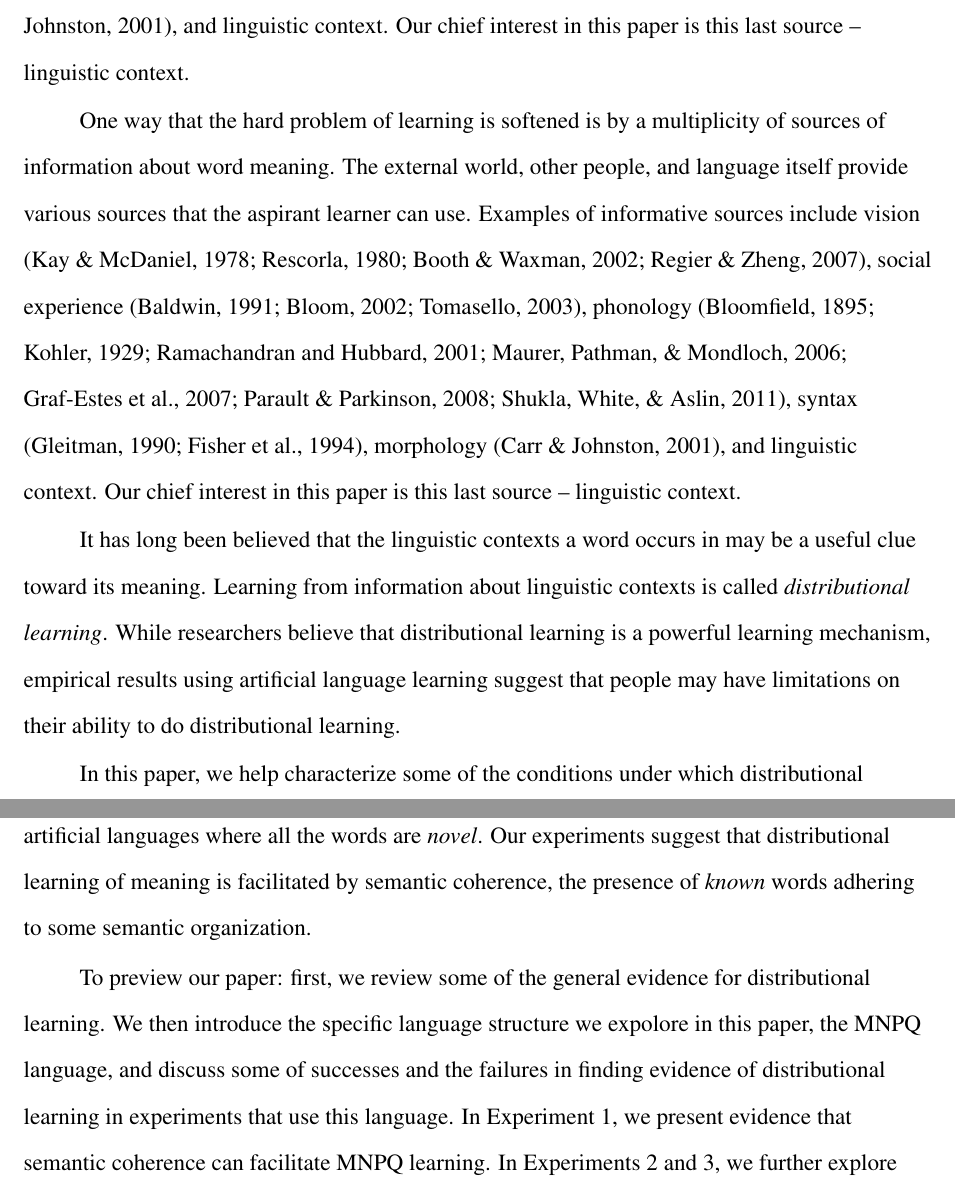
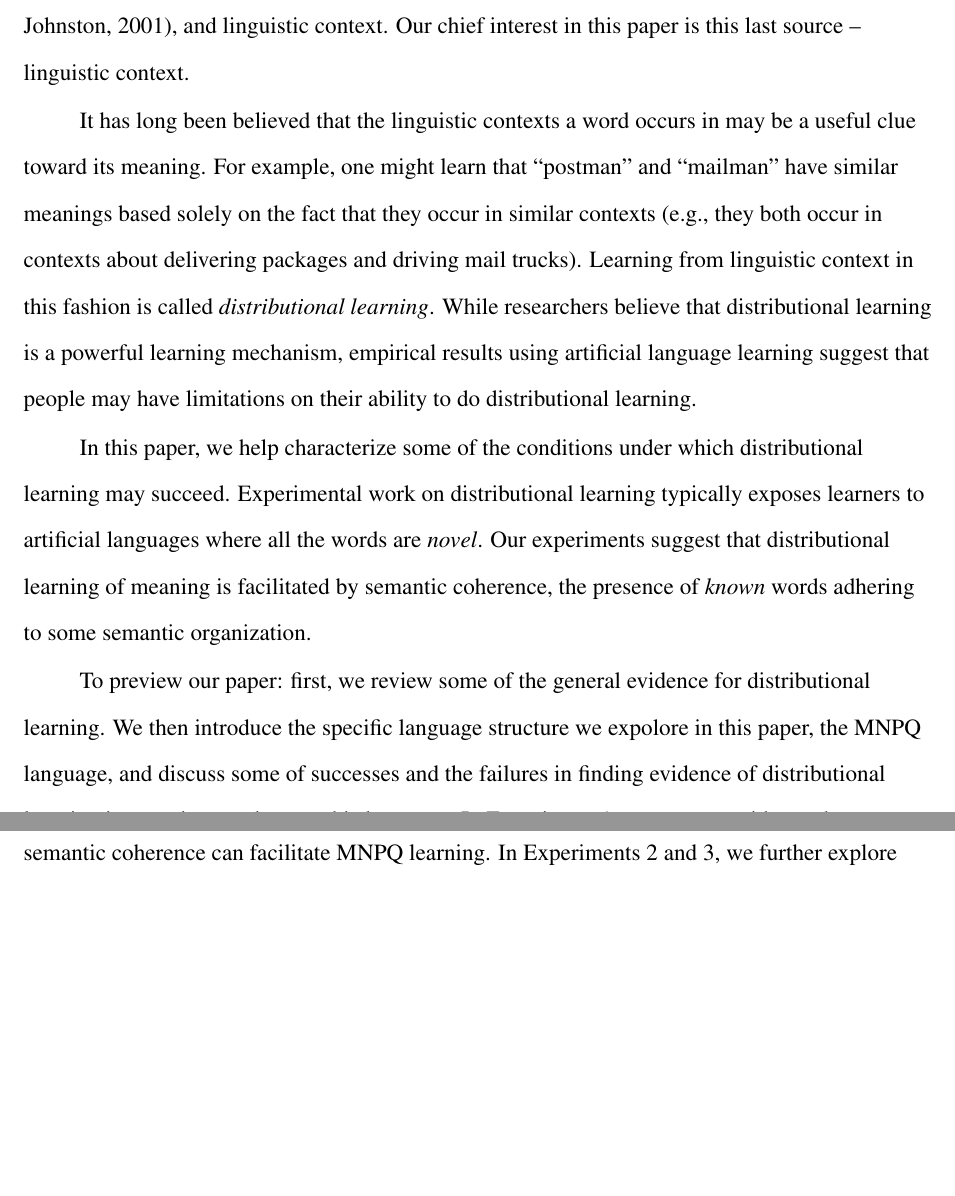
Before and after one commit to longouyang/semantic-coherence-manuscript, a LaTeX paper (report.tex): two parts of pages 3 and 4 of 26, joined at a grey line, cut so that both start at the same text, the shorter picture padded with empty space. Compiled offline with pdfLaTeX.

Commit message:
give intuition for DL

```diff
--- a/report.tex
+++ b/report.tex
@@ -26,9 +26,7 @@ An earlier version of this paper appeared in the Proceedings of the 34th Annual
 
 Learning the meanings of words is a hard problem. Fortunately, for learners, this hard problem is softened by a multiplicity of sources of information about word meaning. The external world, other people, and language itself provide various sources that the aspirant learner can use. Examples of informative sources include vision (Kay \& McDaniel, 1978; Rescorla, 1980; Booth \& Waxman, 2002; Regier \& Zheng, 2007), social experience (Baldwin, 1991; Bloom, 2002; Tomasello, 2003), phonology (Bloomfield, 1895; Kohler, 1929; Ramachandran and Hubbard, 2001; Maurer, Pathman, \& Mondloch, 2006; Graf-Estes et al., 2007; Parault \& Parkinson, 2008; Shukla, White, \& Aslin, 2011), syntax (Gleitman, 1990; Fisher et al., 1994), morphology (Carr \& Johnston, 2001), and linguistic context. Our chief interest in this paper is this last source -- linguistic context.
 
-One way that the hard problem of learning is softened is by a multiplicity of sources of information about word meaning. The external world, other people, and language itself provide various sources that the aspirant learner can use. Examples of informative sources include vision (Kay \& McDaniel, 1978; Rescorla, 1980; Booth \& Waxman, 2002; Regier \& Zheng, 2007), social experience (Baldwin, 1991; Bloom, 2002; Tomasello, 2003), phonology (Bloomfield, 1895; Kohler, 1929; Ramachandran and Hubbard, 2001; Maurer, Pathman, \& Mondloch, 2006; Graf-Estes et al., 2007; Parault \& Parkinson, 2008; Shukla, White, \& Aslin, 2011), syntax (Gleitman, 1990; Fisher et al., 1994), morphology (Carr \& Johnston, 2001), and linguistic context. Our chief interest in this paper is this last source -- linguistic context.
-
- It has long been believed that the linguistic contexts a word occurs in may be a useful clue toward its meaning. Learning from information about linguistic contexts is called \emph{distributional learning}. While researchers believe that distributional learning is a powerful learning mechanism, empirical results using artificial language learning suggest that people may have limitations on their ability to do distributional learning.
+It has long been believed that the linguistic contexts a word occurs in may be a useful clue toward its meaning. For example, one might learn that ``postman'' and ``mailman'' have similar meanings based solely on the fact that they occur in similar contexts (e.g., they both occur in contexts about delivering packages and driving mail trucks). Learning from linguistic context in this fashion is called \emph{distributional learning}. While researchers believe that distributional learning is a powerful learning mechanism, empirical results using artificial language learning suggest that people may have limitations on their ability to do distributional learning.
 
 In this paper, we help characterize some of the conditions under which distributional learning may succeed. Experimental work on distributional learning typically exposes learners to artificial languages where all the words are \emph{novel}. Our experiments suggest that distributional learning of meaning is facilitated by semantic coherence, the presence of \emph{known} words adhering to some semantic organization.
 
```
